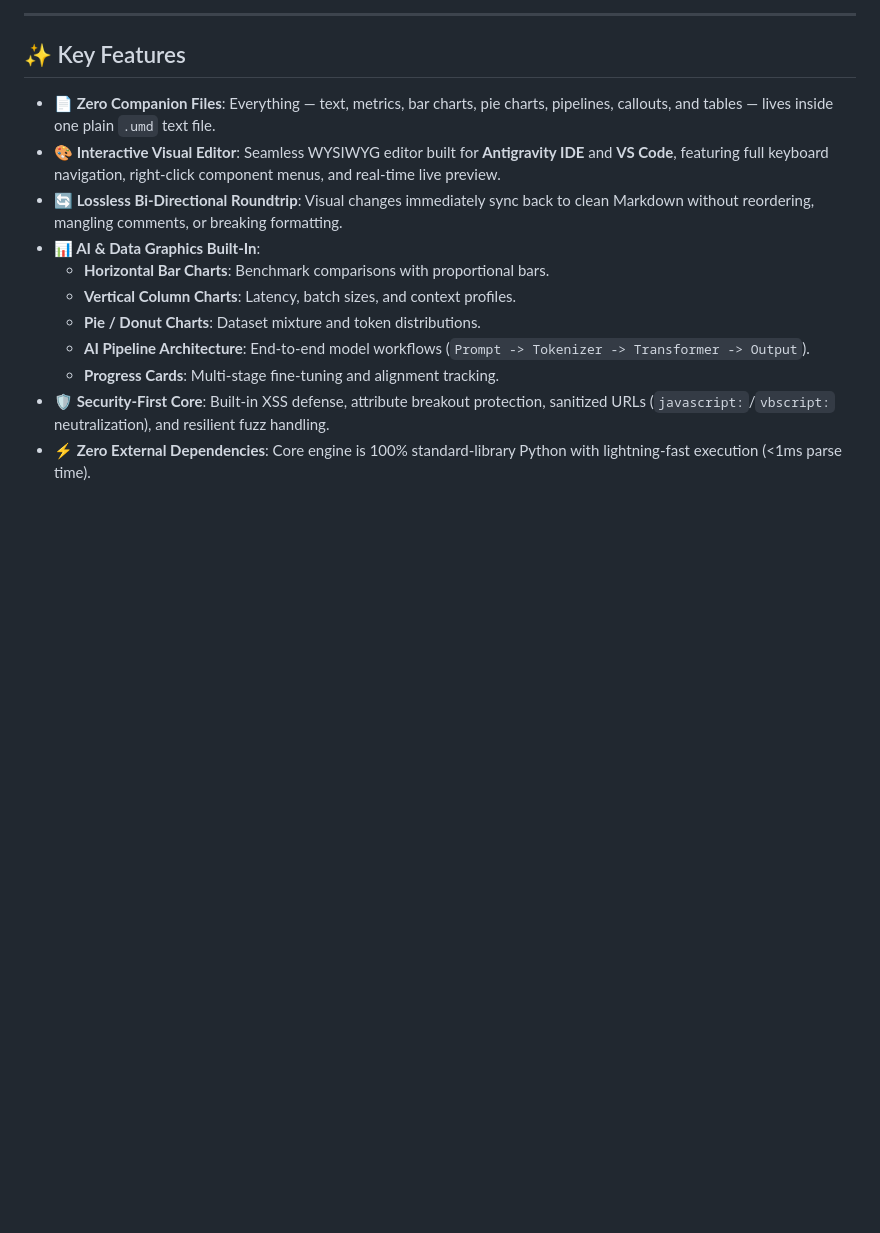
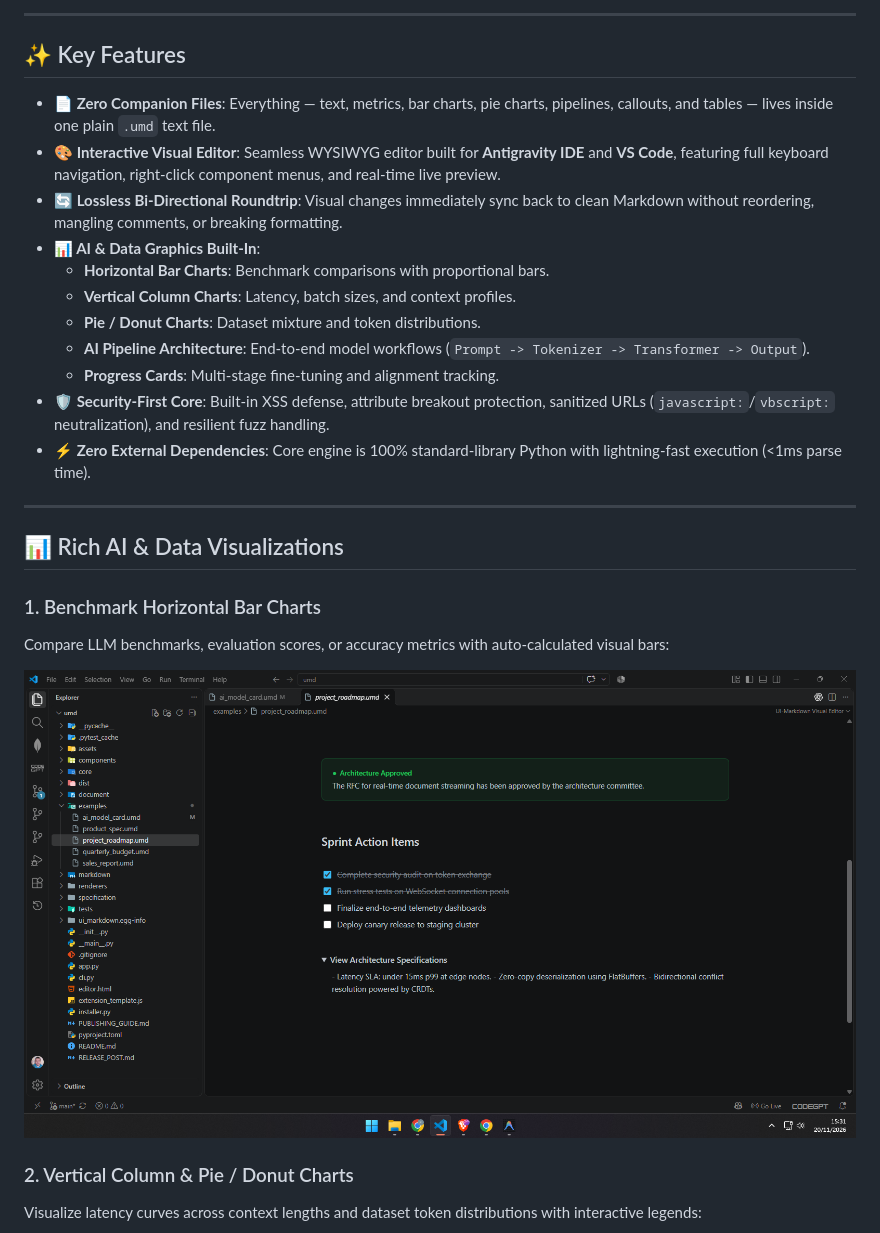
Before and after one commit to filipealvesr2019/umd, a Markdown page: README.md, the part around one of its changes. Rendered like a GitHub page; pictures changed too: assets/screenshot_03_benchmark_charts.png (added); blank space fills up the shorter version.

```diff
--- a/README.md
+++ b/README.md
@@ -40,3 +48,18 @@ Traditional documentation tools often force you to choose between:
   - **Progress Cards**: Multi-stage fine-tuning and alignment tracking.
 - **🛡️ Security-First Core**: Built-in XSS defense, attribute breakout protection, sanitized URLs (`javascript:`/`vbscript:` neutralization), and resilient fuzz handling.
 - **⚡ Zero External Dependencies**: Core engine is 100% standard-library Python with lightning-fast execution (<1ms parse time).
+
+---
+
+## 📊 Rich AI & Data Visualizations
+
+### 1. Benchmark Horizontal Bar Charts
+Compare LLM benchmarks, evaluation scores, or accuracy metrics with auto-calculated visual bars:
+
+<div align="center">
+  <img src="assets/screenshot_03_benchmark_charts.png" alt="Benchmark Horizontal Bar Chart" width="880" style="border-radius: 8px; margin: 16px 0;" />
+</div>
+
+### 2. Vertical Column & Pie / Donut Charts
+Visualize latency curves across context lengths and dataset token distributions with interactive legends:
+
```
Also changed, not shown: other parts of README.md (+19 -1 lines), assets/screenshot_01_editor_overview.png (added), assets/screenshot_02_pipeline_cards.png (added), assets/screenshot_04_pie_column_charts.png (added), assets/screenshot_05_checklist_callouts.png (added).
